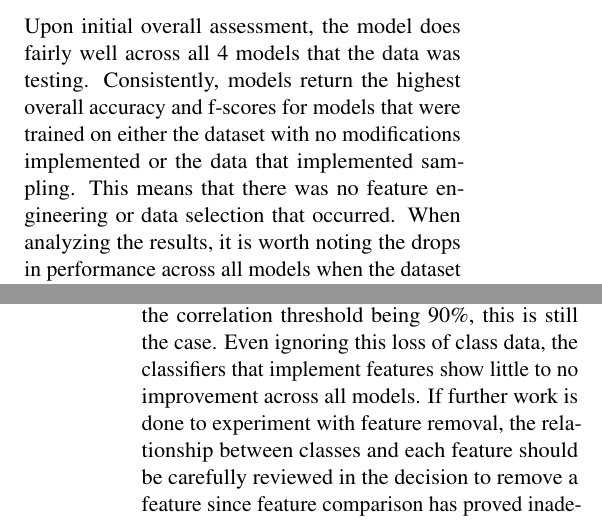
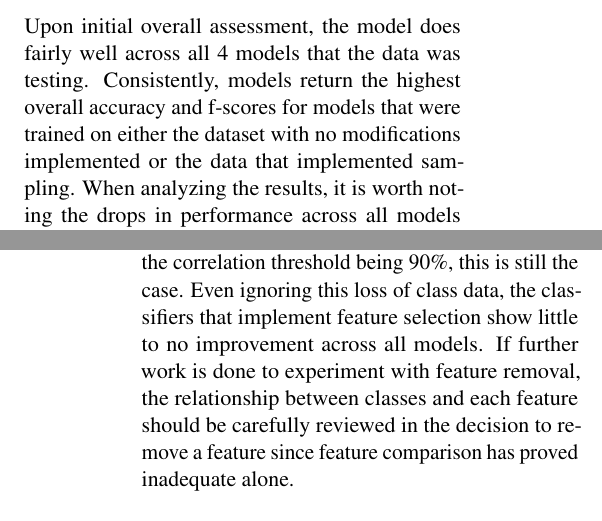
Before and after one commit to dannu444/4al3-IoT-threatdetector, a LaTeX document (LaTeX Documentation/main.tex): two parts of the columns of pages 6 and 7 of 21, joined at a grey line, cut so that both start at the same text. Compiled offline with pdfLaTeX.

Commit message:
Refine error analysis section wording
Revised text for clarity and consistency in error analysis section.

```diff
--- a/LaTeX Documentation/main.tex
+++ b/LaTeX Documentation/main.tex
@@ -230,11 +230,11 @@ The final part of the plan was adding another baseline that predicts a specific
 \section{Error Analysis}
 \label{sec:Error Analysis}
 
-Upon initial overall assessment, the model does fairly well across all 4 models that the data was testing. Consistently, models return the highest overall accuracy and f-scores for models that were trained on either the dataset with no modifications implemented or the data that implemented sampling. This means that there was no feature engineering or data selection that occurred. When analyzing the results, it is worth noting the drops in performance across all models when the dataset integrated downsampling. Given that performance remains high both with the original dataset and after removing correlated features, this suggests that these models may still be overfitting to the dominant classes. At the same time, the decreased performance from downsampling means that the model is likely sensitive to the loss of integrity within the dataset. If continuing to work on this model, this issue may have to be addressed by further tailoring the dataset to ensure it prioritizes the representation of data that is classified in the minority without losing the integrity of the data. Even just looking at the diagonal row of the confusion matrix for upsampling demonstrated the promising, high results that are produced.
+Upon initial overall assessment, the model does fairly well across all 4 models that the data was testing. Consistently, models return the highest overall accuracy and f-scores for models that were trained on either the dataset with no modifications implemented or the data that implemented sampling. When analyzing the results, it is worth noting the drops in performance across all models when the dataset integrated downsampling. Given that performance remains high both with the original dataset and after removing correlated features, this suggests that these models may still be overfitting to the dominant classes. At the same time, the decreased performance from downsampling means that the model is likely sensitive to the loss of integrity within the dataset. If continuing to work on this model, this issue may have to be addressed by further tailoring the dataset to ensure it prioritizes the representation of data that is classified in the minority without losing the integrity of the data. Even just looking at the diagonal row of the confusion matrix for upsampling demonstrated the promising, high results that are produced.
 
 While overall accuracy and f-scores were derived to assess effectiveness of the model overall, error within our model was systematically broken down through confusion matrices and per-class data analysis that has been summarized in Table~\ref{tab:table2}, Table~\ref{tab:table3}, Table~\ref{tab:table4}, and Table~\ref{tab:table5}. Evaluating confusion matrices as well as the numerical values of accuracy, precision, and recall for each class, allowed us to accurately assess how our model was handling each type of identification and to determine what areas of identification our model struggled with the most. When looking at these values, classes 3, 4, 7, 8, 9 and 10 all reported extremely high accuracy, precision and recall across all models. This shows that they were the easier classes to recognize, even on models that may not be as optimal for this dataset. Classes such as 1, 2 and 11 did have very high results in certain models. However, this was not consistent throughout all models. Interestingly enough, those 3 classes only reported at high, consistent levels for the decision tree model and neural network. What is ever more notable, especially with the neural network and decision tree, is that the performance across classes 2, 5, 6, and 12 show significant improvements with the upsampling data. Relating back to what was said prior, this could be an indicator that those features are very sensitive to loss in data integrity.  To address this issue, further upsampling, data augmentation, and regularization should be considered in the training implementation to reduce dependency on certain samples within the data.
 
-One final consideration to keep in mind when further addressing issues in the code is that feature engineering can completely compromise the ability to identify certain classes, notably class 6. Despite the correlation threshold being 90\%, this is still the case. Even ignoring this loss of class data, the classifiers that implement features show little to no improvement across all models. If further work is done to experiment with feature removal, the relationship between classes and each feature should be carefully reviewed in the decision to remove a feature since feature comparison has proved inadequate alone.
+One final consideration to keep in mind when further addressing issues in the code is that feature engineering can completely compromise the ability to identify certain classes, notably class 6. Despite the correlation threshold being 90\%, this is still the case. Even ignoring this loss of class data, the classifiers that implement feature selection show little to no improvement across all models. If further work is done to experiment with feature removal, the relationship between classes and each feature should be carefully reviewed in the decision to remove a feature since feature comparison has proved inadequate alone.
 
 \section*{Team Contributions}
 
```
